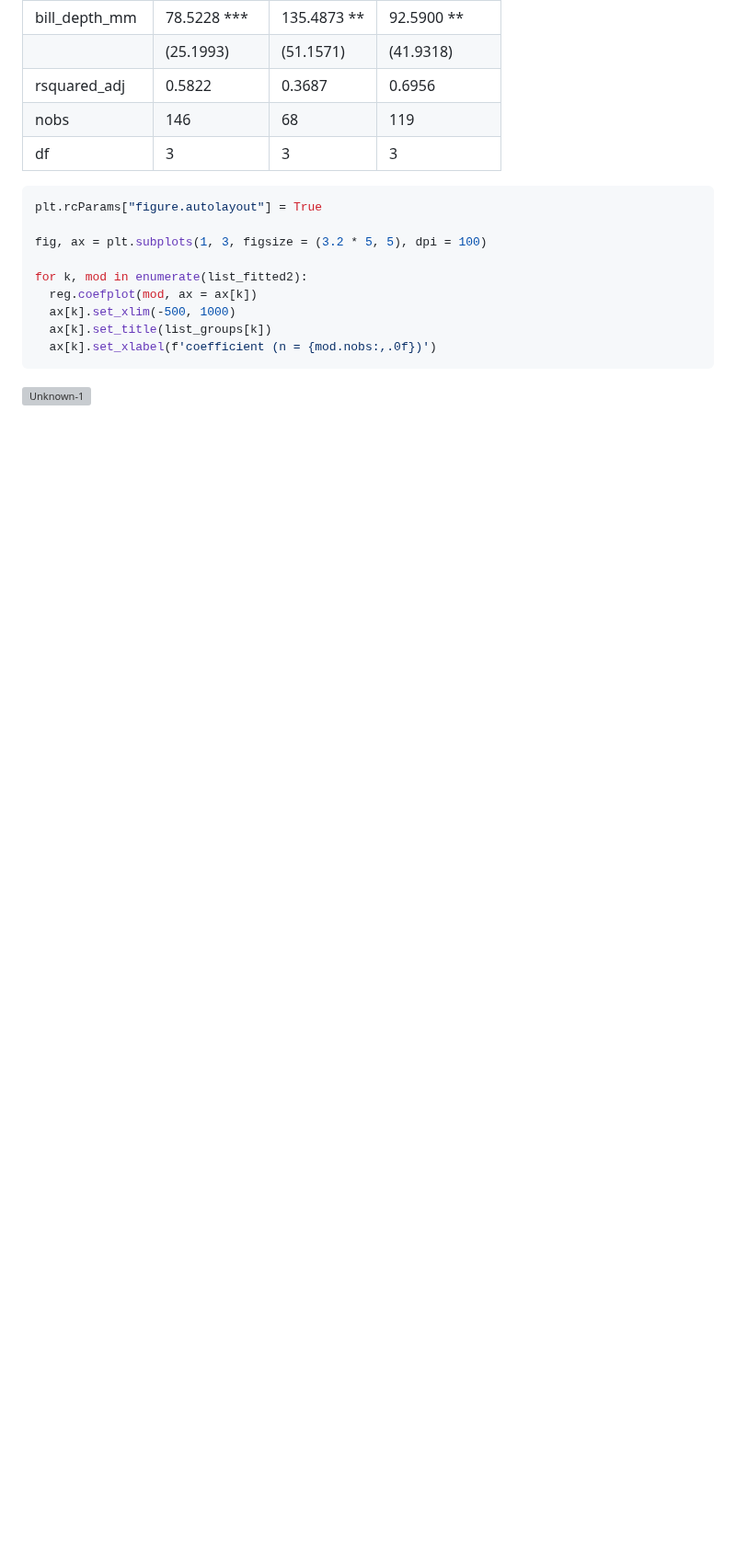
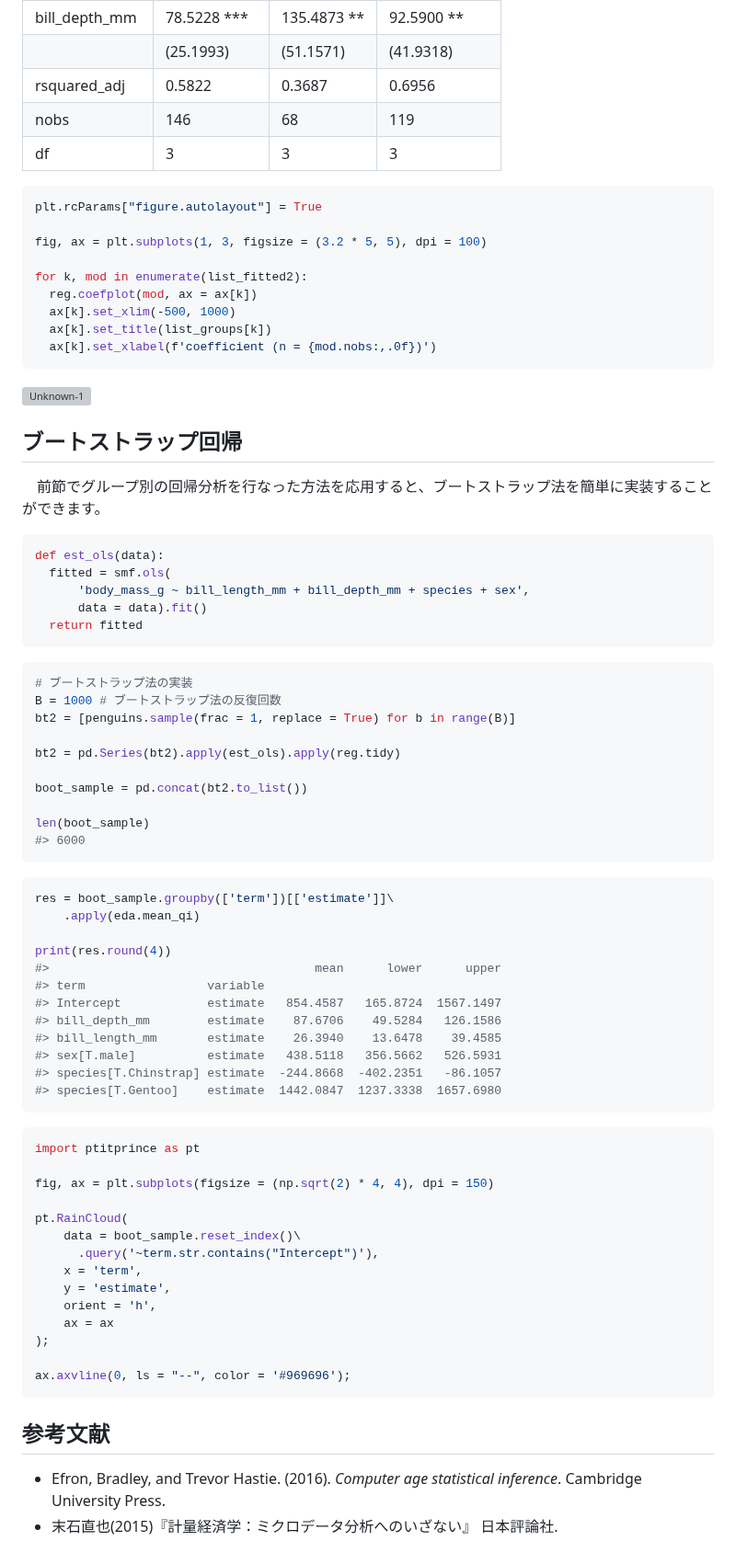
Before and after one commit to Hirototensho/Py4Stats, a Markdown page: articles/scaling_up_regression.md, the part around the change. Shown at 92% size. Drawn GitHub-style; blank space fills up the shorter version; grey boxes are pictures that could not be loaded.

````diff
--- a/articles/scaling_up_regression.md
+++ b/articles/scaling_up_regression.md
@@ -131,3 +131,64 @@ for k, mod in enumerate(list_fitted2):
   ax[k].set_xlabel(f'coefficient (n = {mod.nobs:,.0f})')
 ```
 ![Unknown-1](https://github.com/Hirototensho/Py4Stats/assets/55335752/abb362d3-f0f7-42d0-9dd5-8379e5c05b55)
+
+## ブートストラップ回帰
+
+　前節でグループ別の回帰分析を行なった方法を応用すると、ブートストラップ法を簡単に実装することができます。
+
+```python
+def est_ols(data):
+  fitted = smf.ols(
+      'body_mass_g ~ bill_length_mm + bill_depth_mm + species + sex',
+      data = data).fit()
+  return fitted
+```
+
+```python
+# ブートストラップ法の実装
+B = 1000 # ブートストラップ法の反復回数
+bt2 = [penguins.sample(frac = 1, replace = True) for b in range(B)]
+
+bt2 = pd.Series(bt2).apply(est_ols).apply(reg.tidy)
+
+boot_sample = pd.concat(bt2.to_list())
+
+len(boot_sample)
+#> 6000
+```
+
+```python
+res = boot_sample.groupby(['term'])[['estimate']]\
+    .apply(eda.mean_qi)
+
+print(res.round(4))
+#>                                     mean      lower      upper
+#> term                 variable
+#> Intercept            estimate   854.4587   165.8724  1567.1497
+#> bill_depth_mm        estimate    87.6706    49.5284   126.1586
+#> bill_length_mm       estimate    26.3940    13.6478    39.4585
+#> sex[T.male]          estimate   438.5118   356.5662   526.5931
+#> species[T.Chinstrap] estimate  -244.8668  -402.2351   -86.1057
+#> species[T.Gentoo]    estimate  1442.0847  1237.3338  1657.6980
+```
+
+```python
+import ptitprince as pt
+
+fig, ax = plt.subplots(figsize = (np.sqrt(2) * 4, 4), dpi = 150)
+
+pt.RainCloud(
+    data = boot_sample.reset_index()\
+      .query('~term.str.contains("Intercept")'),
+    x = 'term',
+    y = 'estimate',
+    orient = 'h',
+    ax = ax
+);
+
+ax.axvline(0, ls = "--", color = '#969696');
+```
+## 参考文献
+
+- Efron, Bradley, and Trevor Hastie. (2016). *Computer age statistical inference*. Cambridge University Press.
+- 末石直也(2015)『計量経済学：ミクロデータ分析へのいざない』 日本評論社.
````
